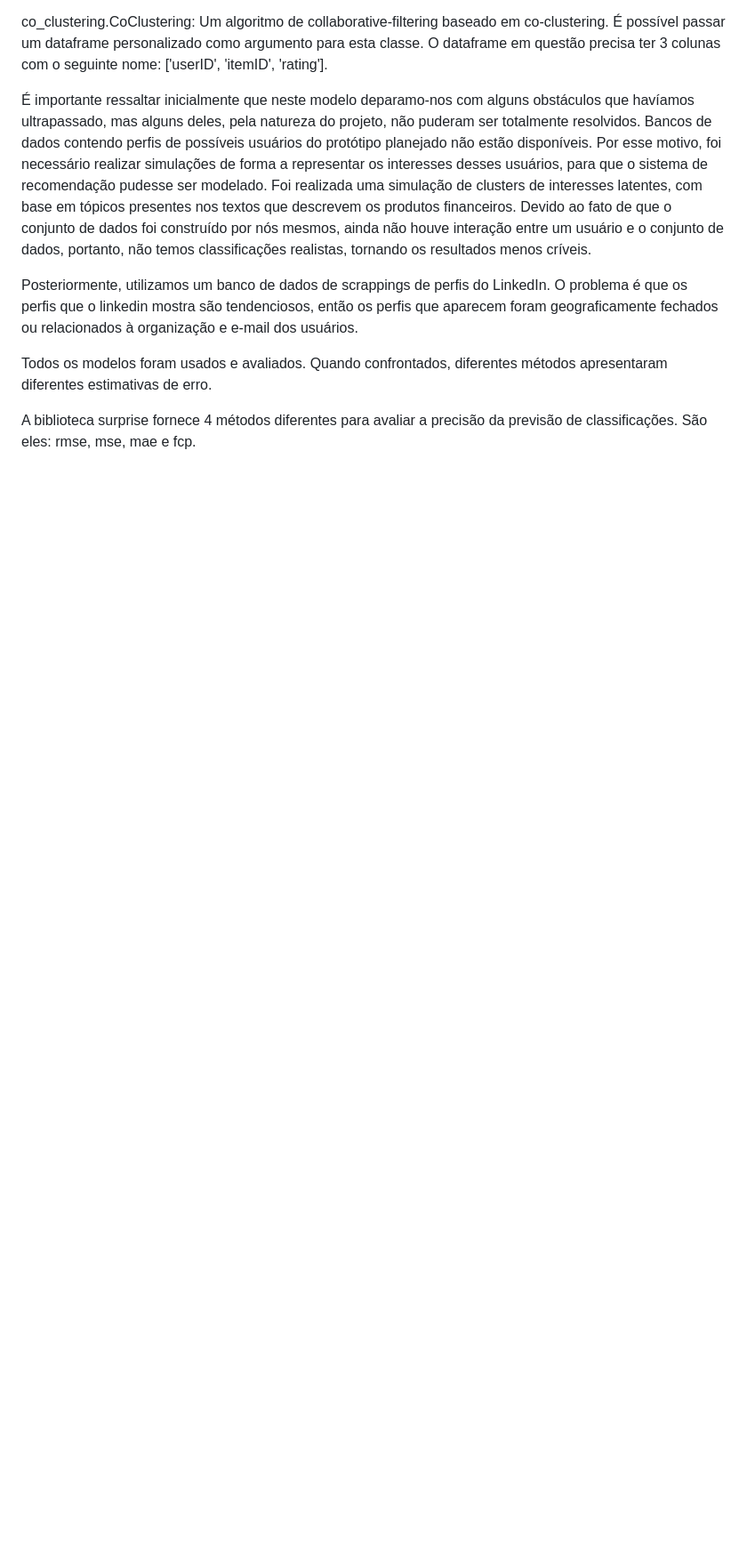
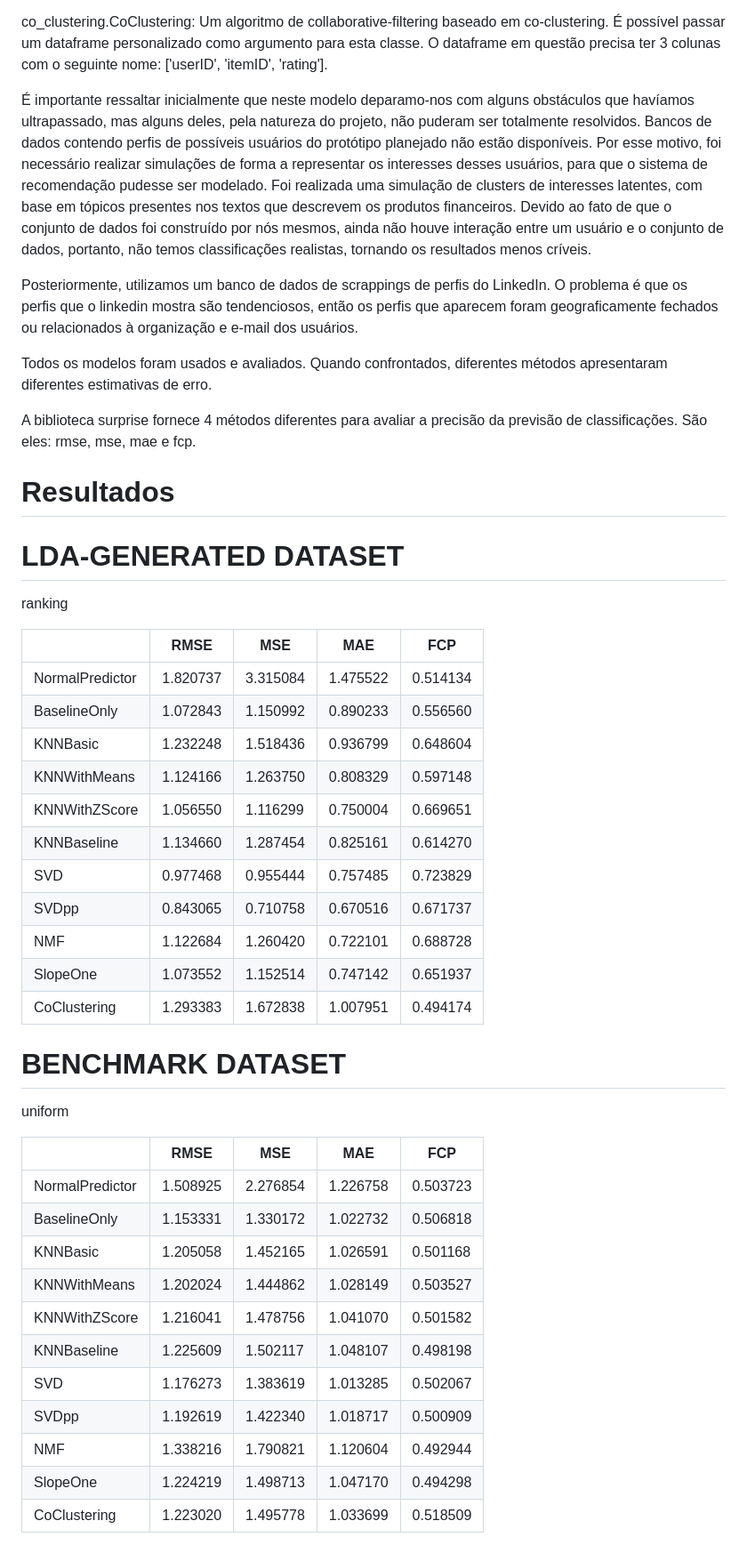
Before and after one commit to mcti-sefip/NLP-MCTI-PPF, a Markdown page: Machine_Learning_NLP/NLP_Recommendation/README.md, the part around the change printed below. Shown: that part at 89% size. Rendered like a GitHub page; blank space fills up the shorter version.

```diff
--- a/Machine_Learning_NLP/NLP_Recommendation/README.md
+++ b/Machine_Learning_NLP/NLP_Recommendation/README.md
@@ -36,3 +36,39 @@ Posteriormente, utilizamos um banco de dados de scrappings de perfis do LinkedIn
 Todos os modelos foram usados e avaliados. Quando confrontados, diferentes métodos apresentaram diferentes estimativas de erro.
 
 A biblioteca surprise fornece 4 métodos diferentes para avaliar a precisão da previsão de classificações. São eles: rmse, mse, mae e fcp.
+
+# Resultados
+
+# LDA-GENERATED DATASET
+ranking
+
+|                 |  RMSE     | MSE       | MAE       |   FCP     |
+|-----------------|-----------|-----------|-----------|-----------|
+| NormalPredictor |  1.820737 |	3.315084  | 1.475522  |	0.514134  |
+| BaselineOnly    |  1.072843 | 1.150992  | 0.890233  | 0.556560  |
+| KNNBasic        |  1.232248 |	1.518436  |	0.936799  | 0.648604  |
+| KNNWithMeans    |  1.124166 |	1.263750  |	0.808329  |	0.597148  |
+| KNNWithZScore   |  1.056550 |	1.116299  |	0.750004  |	0.669651  |
+| KNNBaseline     |  1.134660 |	1.287454  |	0.825161  |	0.614270  |
+| SVD             |  0.977468 |	0.955444  |	0.757485  |	0.723829  |
+| SVDpp           |  0.843065 |	0.710758  |	0.670516  |	0.671737  |
+| NMF             |  1.122684 |	1.260420  |	0.722101  |	0.688728  |
+| SlopeOne        |  1.073552 |	1.152514  |	0.747142  |	0.651937  |
+| CoClustering    |  1.293383 |	1.672838  |	1.007951  |	0.494174  |
+
+# BENCHMARK DATASET
+uniform
+
+|                 |  RMSE     | MSE       | MAE       |   FCP     |
+|-----------------|-----------|-----------|-----------|-----------|
+| NormalPredictor |  1.508925 |	2.276854  | 1.226758  |	0.503723  |
+| BaselineOnly    |  1.153331 | 1.330172  | 1.022732  | 0.506818  |
+| KNNBasic        |  1.205058 |	1.452165  |	1.026591  | 0.501168  |
+| KNNWithMeans    |  1.202024 |	1.444862  |	1.028149  |	0.503527  |
+| KNNWithZScore   |  1.216041 |1.478756	  | 1.041070  |	0.501582  |
+| KNNBaseline     |  1.225609 |	1.502117  | 1.048107  |	0.498198  |
+| SVD             |  1.176273 |	1.383619  |	1.013285  |	0.502067  |
+| SVDpp           |  1.192619 |	1.422340  |	1.018717  |	0.500909  |
+| NMF             |  1.338216 |	1.790821  |	1.120604  |	0.492944  |
+| SlopeOne        |  1.224219 |	1.498713  |	1.047170  |	0.494298  |
+| CoClustering    |  1.223020 |	1.495778  |	1.033699  |	0.518509  |
```
Also changed, not shown: other parts of Machine_Learning_NLP/NLP_Recommendation/README.md (+1 -1 lines).
